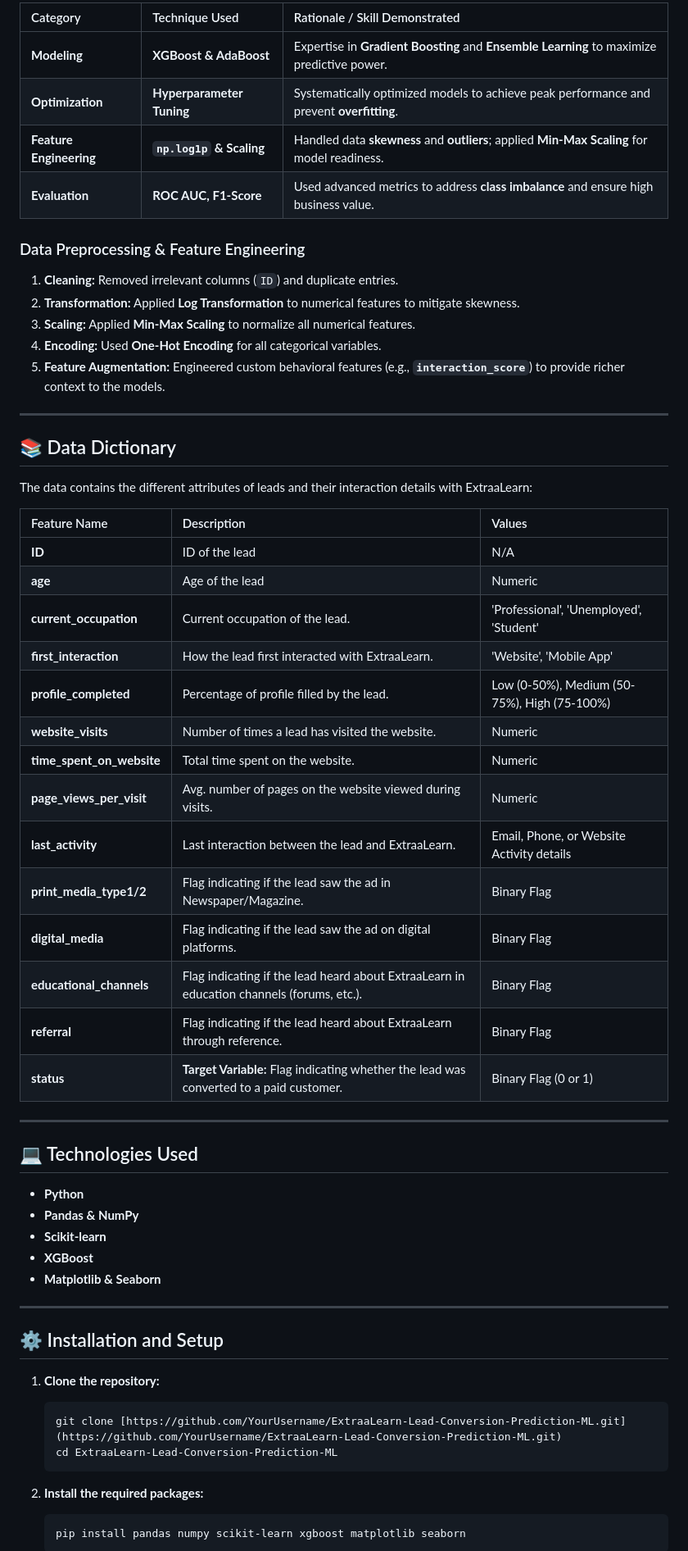
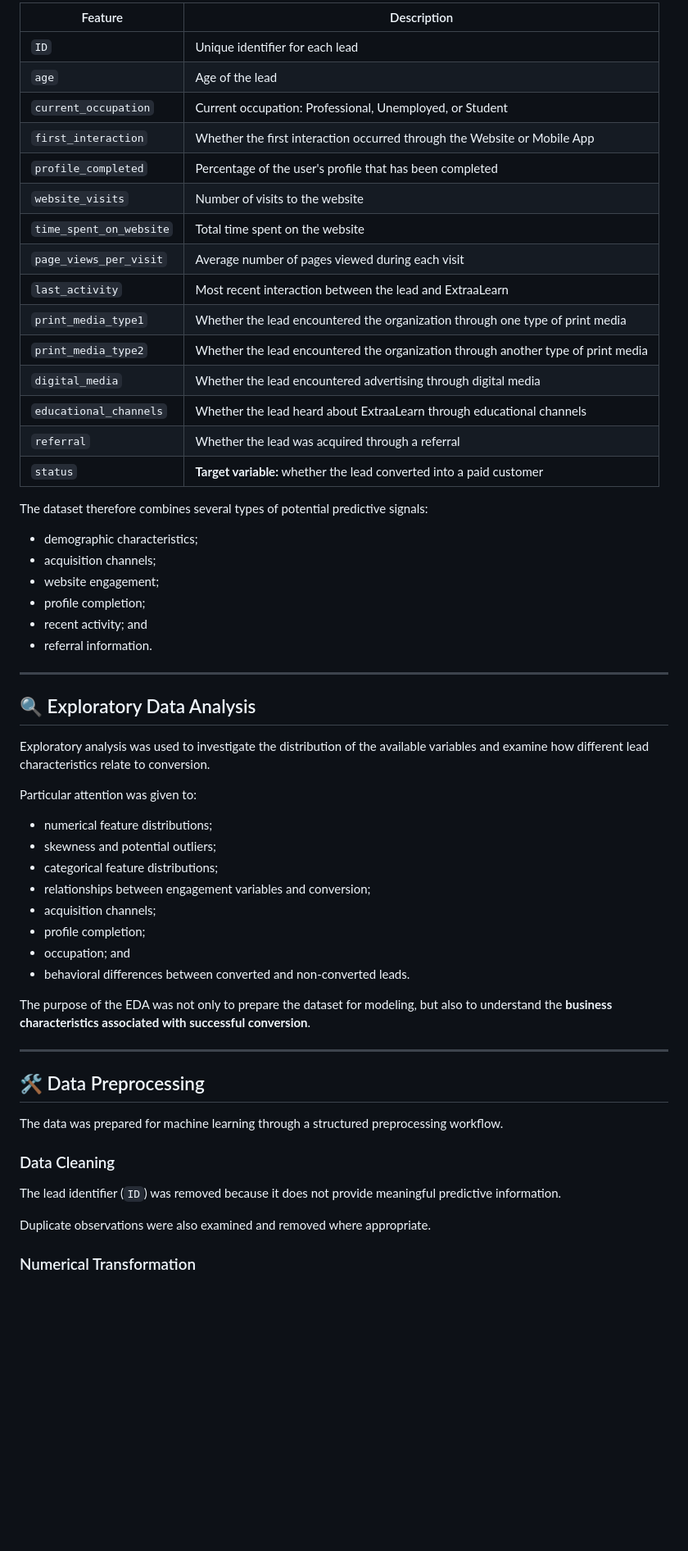
Before and after one commit to GC2407CIZV/Projects, a Markdown page: Lead Conversion Prediction ML/README.md, the part around one of its changes. Shown at 82% size. GitHub-like rendering; blank space fills up the shorter version.

````diff
--- a/Lead Conversion Prediction ML/README.md
+++ b/Lead Conversion Prediction ML/README.md
@@ -69,64 +75,61 @@ This project demonstrates expertise in statistical analysis, feature engineering
 
-| Category | Technique Used | Rationale / Skill Demonstrated |
-| :--- | :--- | :--- |
-| **Modeling** | **XGBoost & AdaBoost** | Expertise in **Gradient Boosting** and **Ensemble Learning** to maximize predictive power. |
-| **Optimization** | **Hyperparameter Tuning** | Systematically optimized models to achieve peak performance and prevent **overfitting**. |
-| **Feature Engineering** | **`np.log1p` & Scaling** | Handled data **skewness** and **outliers**; applied **Min-Max Scaling** for model readiness. |
-| **Evaluation** | **ROC AUC, F1-Score** | Used advanced metrics to address **class imbalance** and ensure high business value. |
+| Feature | Description |
+| --- | --- |
+| `ID` | Unique identifier for each lead |
+| `age` | Age of the lead |
+| `current_occupation` | Current occupation: Professional, Unemployed, or Student |
+| `first_interaction` | Whether the first interaction occurred through the Website or Mobile App |
+| `profile_completed` | Percentage of the user's profile that has been completed |
+| `website_visits` | Number of visits to the website |
+| `time_spent_on_website` | Total time spent on the website |
+| `page_views_per_visit` | Average number of pages viewed during each visit |
+| `last_activity` | Most recent interaction between the lead and ExtraaLearn |
+| `print_media_type1` | Whether the lead encountered the organization through one type of print media |
+| `print_media_type2` | Whether the lead encountered the organization through another type of print media |
+| `digital_media` | Whether the lead encountered advertising through digital media |
+| `educational_channels` | Whether the lead heard about ExtraaLearn through educational channels |
+| `referral` | Whether the lead was acquired through a referral |
+| `status` | **Target variable:** whether the lead converted into a paid customer |
 
-### Data Preprocessing & Feature Engineering
+The dataset therefore combines several types of potential predictive signals:
 
-1.  **Cleaning:** Removed irrelevant columns (`ID`) and duplicate entries.
-2.  **Transformation:** Applied **Log Transformation** to numerical features to mitigate skewness.
-3.  **Scaling:** Applied **Min-Max Scaling** to normalize all numerical features.
-4.  **Encoding:** Used **One-Hot Encoding** for all categorical variables.
-5.  **Feature Augmentation:** Engineered custom behavioral features (e.g., **`interaction_score`**) to provide richer context to the models.
+- demographic characteristics;
+- acquisition channels;
+- website engagement;
+- profile completion;
+- recent activity; and
+- referral information.
 
 ---
 
-## 📚 Data Dictionary
+## 🔍 Exploratory Data Analysis
 
-The data contains the different attributes of leads and their interaction details with ExtraaLearn:
+Exploratory analysis was used to investigate the distribution of the available variables and examine how different lead characteristics relate to conversion.
 
-| Feature Name | Description | Values |
-| :--- | :--- | :--- |
-| **ID** | ID of the lead | N/A |
-| **age** | Age of the lead | Numeric |
-| **current_occupation** | Current occupation of the lead. | 'Professional', 'Unemployed', 'Student' |
-| **first_interaction** | How the lead first interacted with ExtraaLearn. | 'Website', 'Mobile App' |
-| **profile_completed** | Percentage of profile filled by the lead. | Low (0-50%), Medium (50-75%), High (75-100%) |
-| **website_visits** | Number of times a lead has visited the website. | Numeric |
-| **time_spent_on_website** | Total time spent on the website. | Numeric |
-| **page_views_per_visit** | Avg. number of pages on the website viewed during visits. | Numeric |
-| **last_activity** | Last interaction between the lead and ExtraaLearn. | Email, Phone, or Website Activity details |
-| **print_media_type1/2** | Flag indicating if the lead saw the ad in Newspaper/Magazine. | Binary Flag |
-| **digital_media** | Flag indicating if the lead saw the ad on digital platforms. | Binary Flag |
-| **educational_channels** | Flag indicating if the lead heard about ExtraaLearn in education channels (forums, etc.). | Binary Flag |
-| **referral** | Flag indicating if the lead heard about ExtraaLearn through reference. | Binary Flag |
-| **status** | **Target Variable:** Flag indicating whether the lead was converted to a paid customer. | Binary Flag (0 or 1) |
+Particular attention was given to:
+
+- numerical feature distributions;
+- skewness and potential outliers;
+- categorical feature distributions;
+- relationships between engagement variables and conversion;
+- acquisition channels;
+- profile completion;
+- occupation; and
+- behavioral differences between converted and non-converted leads.
+
+The purpose of the EDA was not only to prepare the dataset for modeling, but also to understand the **business characteristics associated with successful conversion**.
 
 ---
 
-## 💻 Technologies Used
+## 🛠️ Data Preprocessing
 
-* **Python**
-* **Pandas & NumPy**
-* **Scikit-learn**
-* **XGBoost**
-* **Matplotlib & Seaborn**
+The data was prepared for machine learning through a structured preprocessing workflow.
 
----
+### Data Cleaning
 
-## ⚙️ Installation and Setup
+The lead identifier (`ID`) was removed because it does not provide meaningful predictive information.
 
-1.  **Clone the repository:**
-    ```bash
-    git clone [https://github.com/YourUsername/ExtraaLearn-Lead-Conversion-Prediction-ML.git](https://github.com/YourUsername/ExtraaLearn-Lead-Conversion-Prediction-ML.git)
-    cd ExtraaLearn-Lead-Conversion-Prediction-ML
-    ```
+Duplicate observations were also examined and removed where appropriate.
 
-2.  **Install the required packages:**
-    ```bash
-    pip install pandas numpy scikit-learn xgboost matplotlib seaborn
-    ```
+### Numerical Transformation
 
````
Also changed, not shown: other parts of Lead Conversion Prediction ML/README.md (+53 -45 lines).
